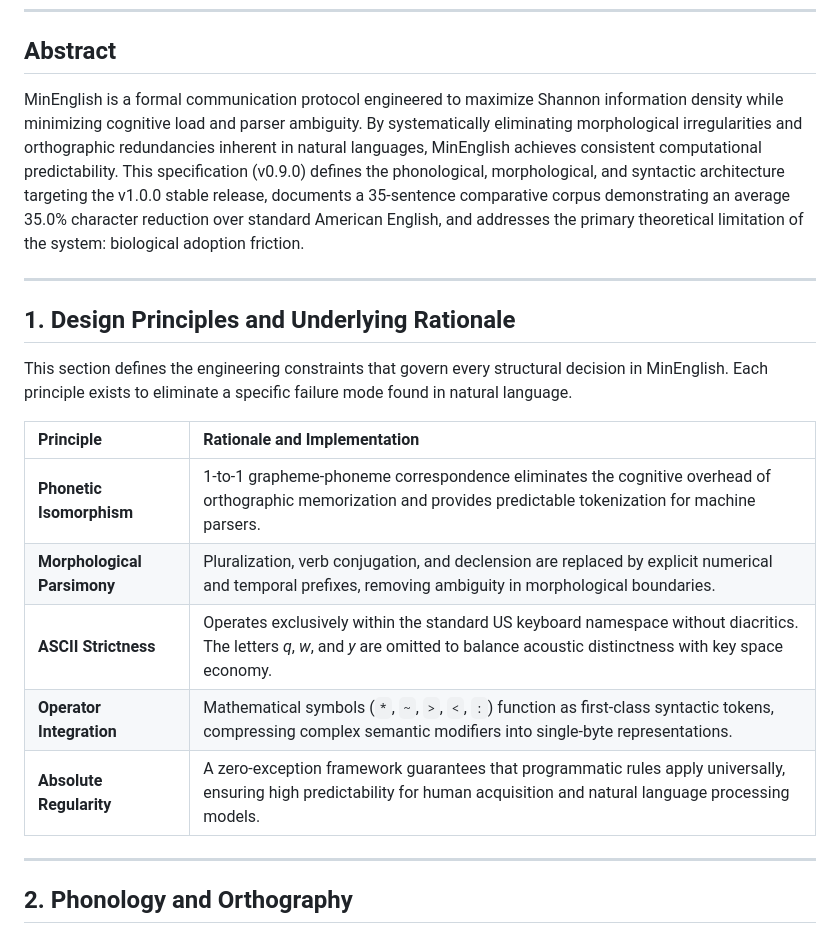
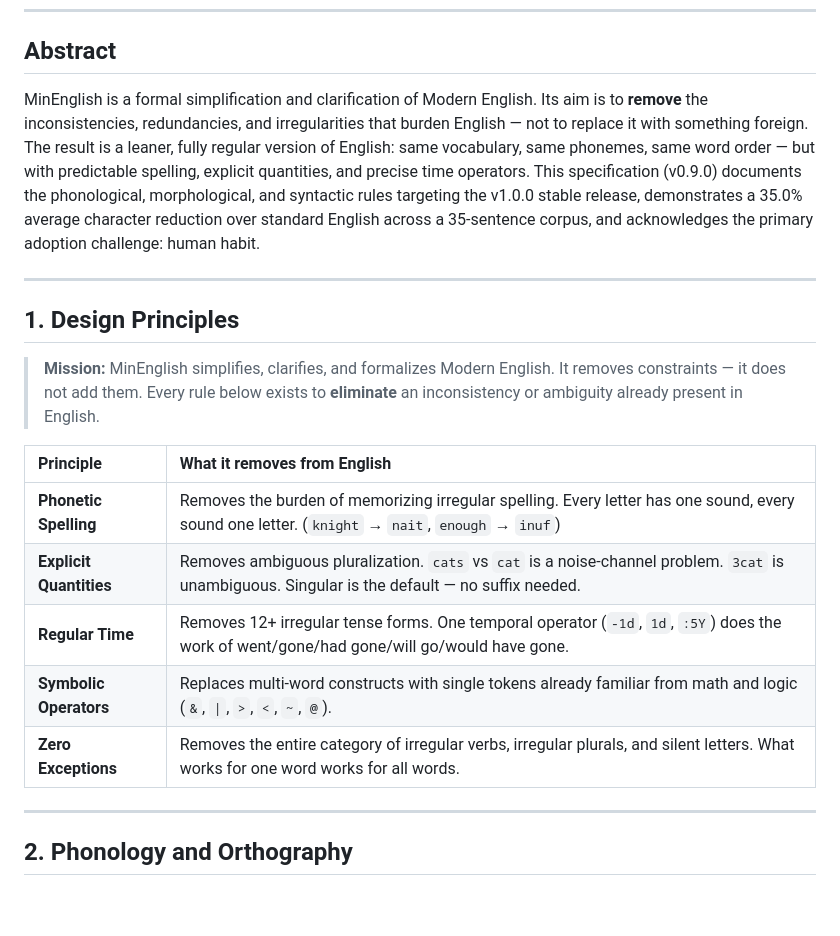
Before and after one commit to dmicsa/MinEnglish, a Markdown page: MinEnglish.md, the part around the change. GitHub-like rendering; blank space fills up the shorter version.

Commit message:
Restate MinEnglish mission: simplify/clarify English, not add constraints

```diff
--- a/MinEnglish.md
+++ b/MinEnglish.md
@@ -20,31 +20,32 @@
 
 ## Abstract
 
-MinEnglish is a formal communication protocol engineered to maximize Shannon
-information density while minimizing cognitive load and parser ambiguity. By
-systematically eliminating morphological irregularities and orthographic
-redundancies inherent in natural languages, MinEnglish achieves consistent
-computational predictability. This specification (v0.9.0) defines the
-phonological, morphological, and syntactic architecture targeting the v1.0.0
-stable release, documents a 35-sentence comparative corpus demonstrating an
-average 35.0% character reduction over standard American English, and addresses
-the primary theoretical limitation of the system: biological adoption friction.
+MinEnglish is a formal simplification and clarification of Modern English. Its
+aim is to **remove** the inconsistencies, redundancies, and irregularities that
+burden English — not to replace it with something foreign. The result is a
+leaner, fully regular version of English: same vocabulary, same phonemes, same
+word order — but with predictable spelling, explicit quantities, and precise
+time operators. This specification (v0.9.0) documents the phonological,
+morphological, and syntactic rules targeting the v1.0.0 stable release,
+demonstrates a 35.0% average character reduction over standard English across a
+35-sentence corpus, and acknowledges the primary adoption challenge: human
+habit.
 
 ---
 
-## 1. Design Principles and Underlying Rationale
+## 1. Design Principles
 
-This section defines the engineering constraints that govern every structural
-decision in MinEnglish. Each principle exists to eliminate a specific failure
-mode found in natural language.
+> **Mission:** MinEnglish simplifies, clarifies, and formalizes Modern English.
+> It removes constraints — it does not add them. Every rule below exists to
+> **eliminate** an inconsistency or ambiguity already present in English.
 
-| Principle                   | Rationale and Implementation                                                                                                                                                          |
-| :-------------------------- | :------------------------------------------------------------------------------------------------------------------------------------------------------------------------------------ |
-| **Phonetic Isomorphism**    | 1-to-1 grapheme-phoneme correspondence eliminates the cognitive overhead of orthographic memorization and provides predictable tokenization for machine parsers.                      |
-| **Morphological Parsimony** | Pluralization, verb conjugation, and declension are replaced by explicit numerical and temporal prefixes, removing ambiguity in morphological boundaries.                             |
-| **ASCII Strictness**        | Operates exclusively within the standard US keyboard namespace without diacritics. The letters _q_, _w_, and _y_ are omitted to balance acoustic distinctness with key space economy. |
-| **Operator Integration**    | Mathematical symbols (`*`, `~`, `>`, `<`, `:`) function as first-class syntactic tokens, compressing complex semantic modifiers into single-byte representations.                     |
-| **Absolute Regularity**     | A zero-exception framework guarantees that programmatic rules apply universally, ensuring high predictability for human acquisition and natural language processing models.           |
+| Principle               | What it removes from English                                                                                                                    |
+| :---------------------- | :---------------------------------------------------------------------------------------------------------------------------------------------- |
+| **Phonetic Spelling**   | Removes the burden of memorizing irregular spelling. Every letter has one sound, every sound one letter. (`knight` → `nait`, `enough` → `inuf`) |
+| **Explicit Quantities** | Removes ambiguous pluralization. `cats` vs `cat` is a noise-channel problem. `3cat` is unambiguous. Singular is the default — no suffix needed. |
+| **Regular Time**        | Removes 12+ irregular tense forms. One temporal operator (`-1d`, `1d`, `:5Y`) does the work of went/gone/had gone/will go/would have gone.      |
+| **Symbolic Operators**  | Replaces multi-word constructs with single tokens already familiar from math and logic (`&`, `\|`, `>`, `<`, `~`, `@`).                         |
+| **Zero Exceptions**     | Removes the entire category of irregular verbs, irregular plurals, and silent letters. What works for one word works for all words.             |
 
 ---
 
```
